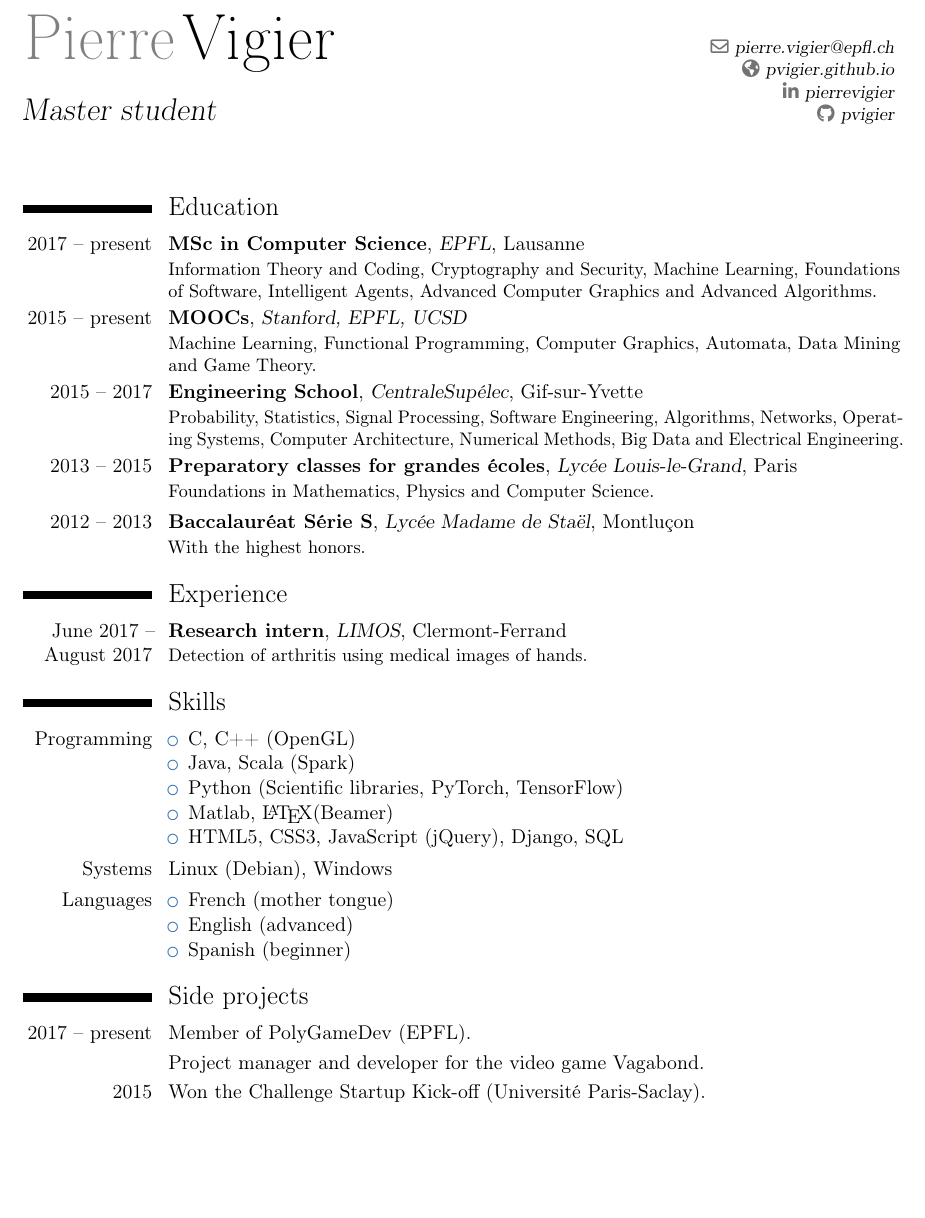
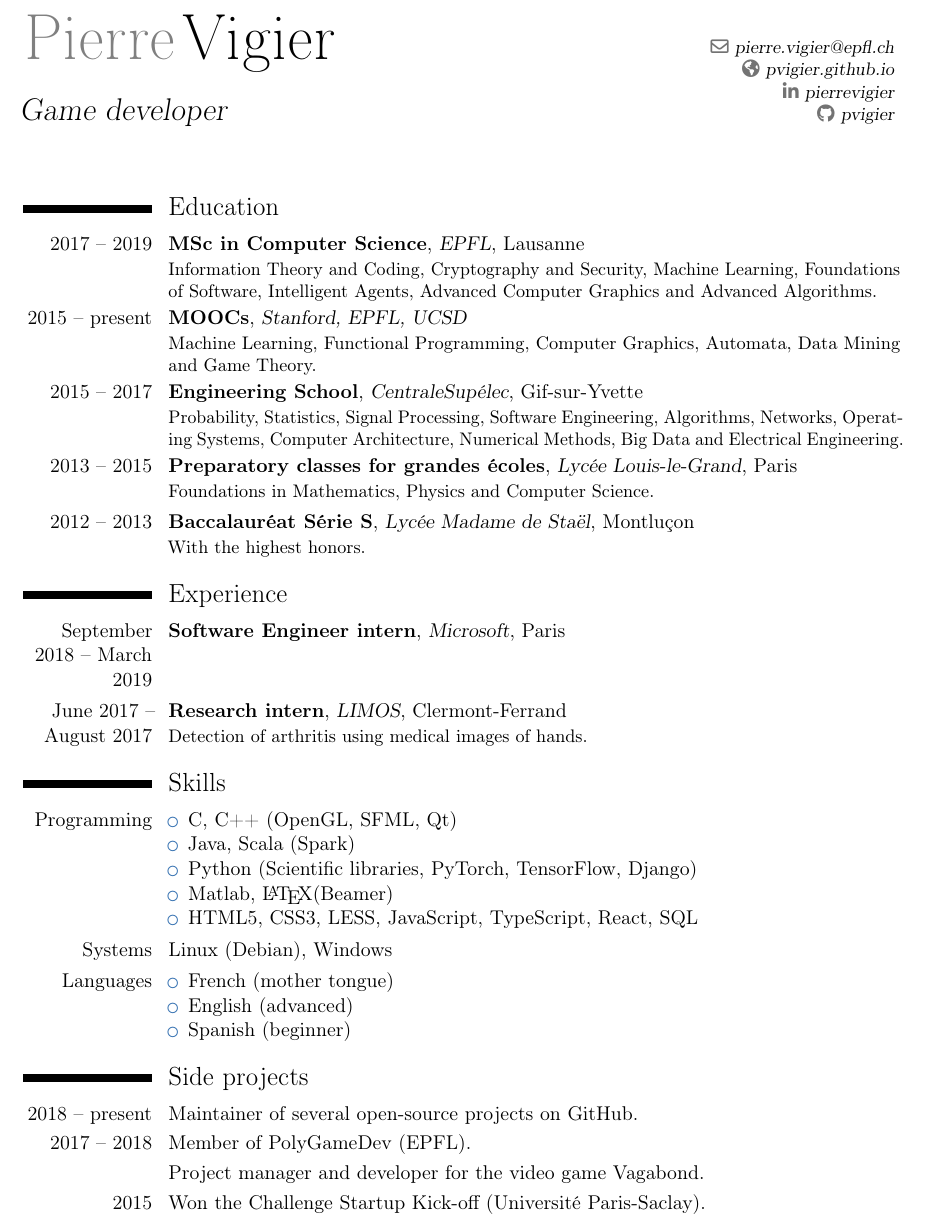
Before and after one commit to pvigier/resume, a LaTeX CV (resume.tex): part of the page, cut so that both start at the same text, the shorter picture padded with empty space. Compiled offline with pdfLaTeX.

Commit message:
Quick update of my resume

```diff
--- a/resume.tex
+++ b/resume.tex
@@ -8,7 +8,7 @@
 
 \firstname{Pierre}
 \familyname{Vigier}
-\title{Master student}
+\title{Game developer}
 \email{pierre.vigier@epfl.ch}
 \homepage{pvigier.github.io}
 \social[linkedin]{pierrevigier}
@@ -17,13 +17,14 @@
 \makecvtitle
 
 \section{Education}
-\cventry{2017 -- present}{MSc in Computer Science}{EPFL}{Lausanne}{}{Information Theory and Coding, Cryptography and Security, Machine Learning, Foundations of Software, Intelligent Agents, Advanced Computer Graphics and Advanced Algorithms.}
+\cventry{2017 -- 2019}{MSc in Computer Science}{EPFL}{Lausanne}{}{Information Theory and Coding, Cryptography and Security, Machine Learning, Foundations of Software, Intelligent Agents, Advanced Computer Graphics and Advanced Algorithms.}
 \cventry{2015 -- present}{MOOCs}{Stanford, EPFL, UCSD}{}{}{Machine Learning, Functional Programming, Computer Graphics, Automata, Data Mining and Game Theory.}
 \cventry{2015 -- 2017}{Engineering School}{CentraleSupélec}{Gif-sur-Yvette}{}{Probability, Statistics, Signal Processing, Software Engineering, Algorithms, Networks, Operating Systems, Computer Architecture, Numerical Methods, Big Data and Electrical Engineering.}
 \cventry{2013 -- 2015}{Preparatory classes for grandes écoles}{Lycée Louis-le-Grand}{Paris}{}{Foundations in Mathematics, Physics and Computer Science.}
 \cventry{2012 -- 2013}{Baccalauréat Série S}{Lycée Madame de Staël}{Montluçon}{}{With the highest honors.}
 
 \section{Experience}
+\cventry{September 2018 -- March 2019}{Software Engineer intern}{Microsoft}{Paris}{}{}
 \cventry{June 2017 -- August 2017}{Research intern}{LIMOS}{Clermont-Ferrand}{}{Detection of arthritis using medical images of hands.}
 
 \section{Skills}
@@ -32,11 +33,11 @@
 %\setlength{\maincolumnwidth}{\linewidth-\leftskip-\rightskip-\separatorcolumnwidth-\hintscolumnwidth}
 
 \cvitem{Programming}{\begin{itemize}
-\item C, C++ (OpenGL)
+\item C, C++ (OpenGL, SFML, Qt)
 \item Java, Scala (Spark)
-\item Python (Scientific libraries, PyTorch, TensorFlow)
+\item Python (Scientific libraries, PyTorch, TensorFlow, Django)
 \item Matlab, \LaTeX (Beamer)
-\item HTML5, CSS3, JavaScript (jQuery), Django, SQL
+\item HTML5, CSS3, LESS, JavaScript, TypeScript, React, SQL
 \end{itemize}}
 
 \cvitem{Systems}{Linux (Debian), Windows}
@@ -52,7 +53,8 @@
 %\end{multicols}
 
 \section{Side projects}
-\cvitem{2017 -- present}{Member of PolyGameDev (EPFL).}
+\cvitem{2018 -- present}{Maintainer of several open-source projects on GitHub.}
+\cvitem{2017 -- 2018}{Member of PolyGameDev (EPFL).}
 \cvitem{}{Project manager and developer for the video game Vagabond.}
 \cvitem{2015}{Won the Challenge Startup Kick-off (Université Paris-Saclay).}
 \cvitem{2013}{$2^{nd}$ prize at the \textit{Olympiades académiques de chimie} (Clermont-Ferrand).}
```
Also changed, not shown: resume.pdf.
